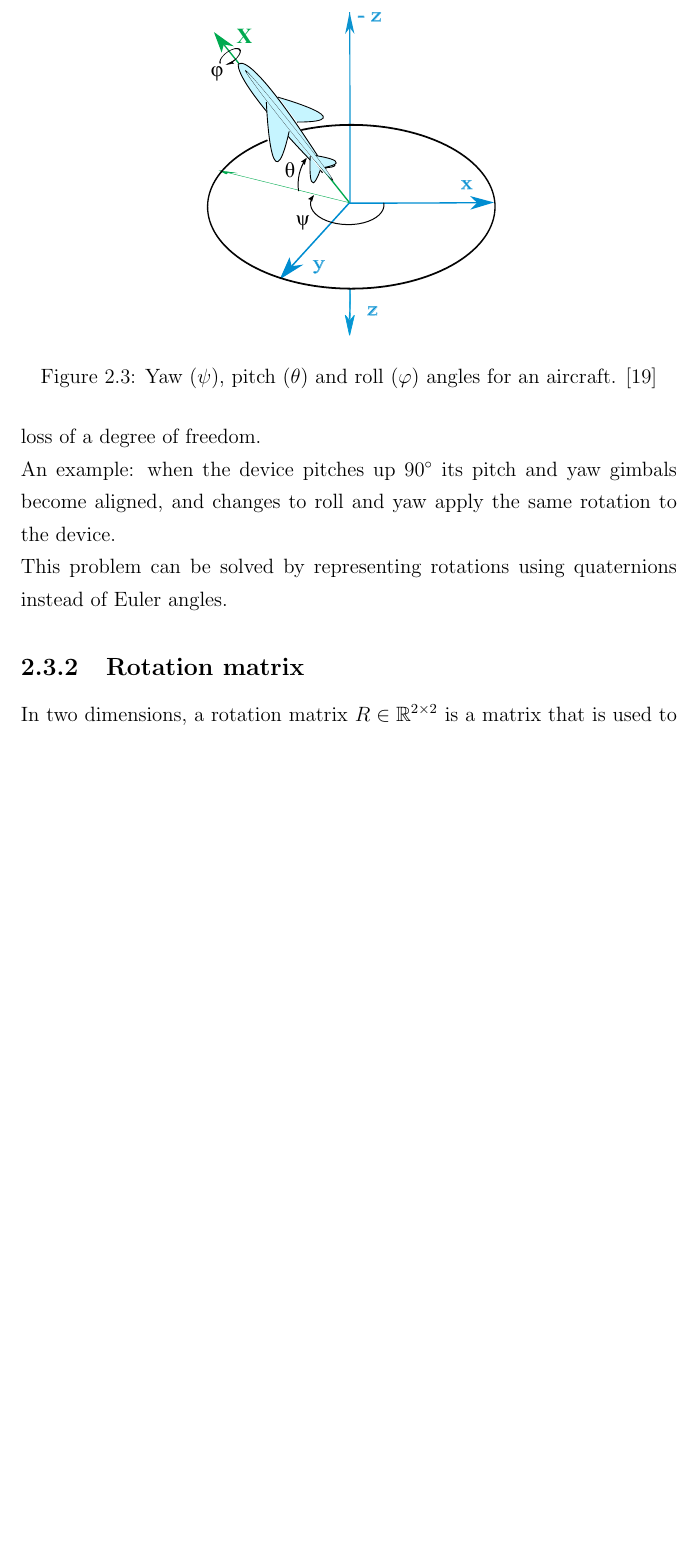
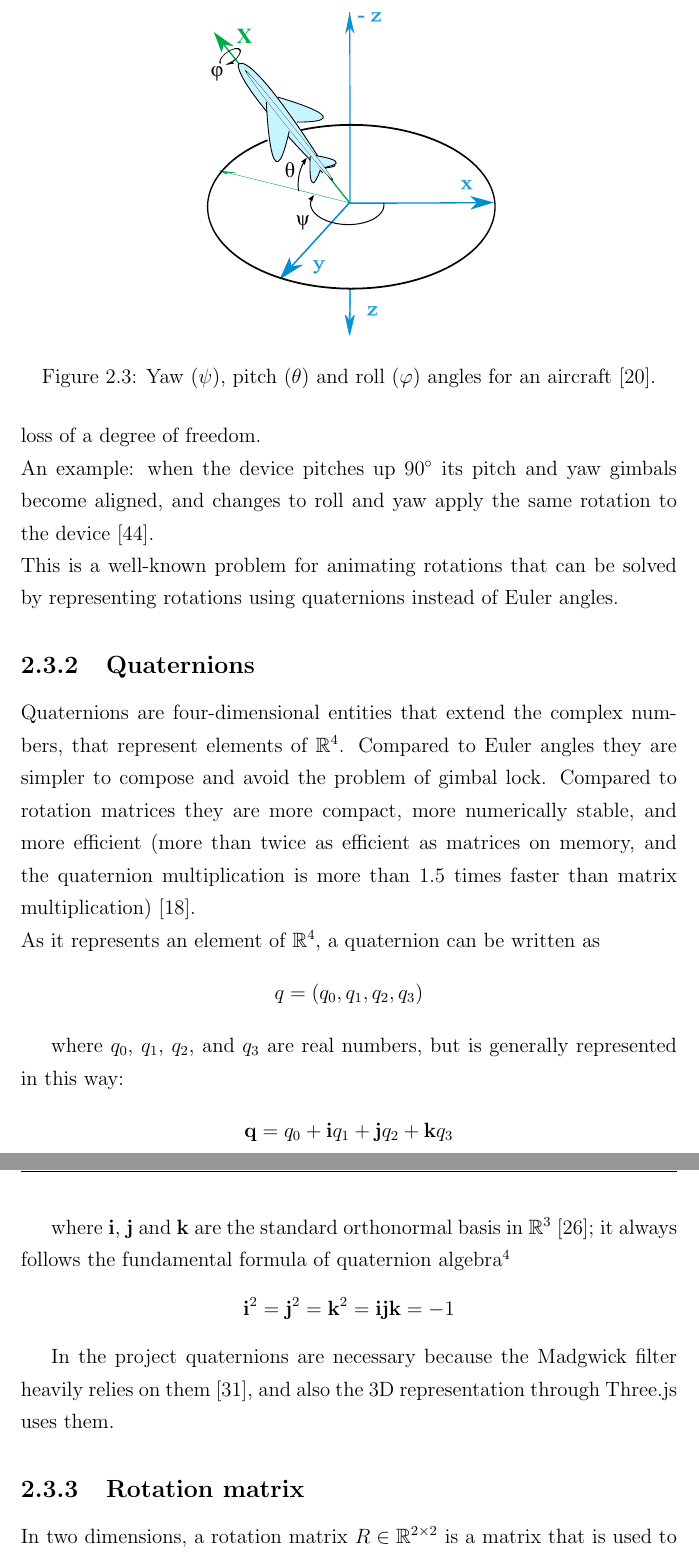
Before and after one commit to michelezoncheddu/bsc-thesis, a LaTeX thesis (thesis.tex, which reads resources/background.tex): part of page 10 of 27 before the commit and two parts of pages 10 and 11 of 28 after it, the two joined at a grey line, cut so that both start at the same text, the shorter picture padded with empty space. Compiled offline with pdfLaTeX.

Commit message:
Add quaternions

```diff
--- a/resources/background.tex
+++ b/resources/background.tex
@@ -60,13 +60,35 @@ If the rotation occurs about the axes of the original coordinate system, which r
 \begin{center}
 	\begin{figure}[ht]
 		\makebox[\textwidth]{\includegraphics[width=0.3\paperwidth]{img/plane.pdf}}
-		\caption{Yaw ($\psi$), pitch ($\theta$) and roll ($\varphi$) angles for an aircraft. \cite{WikimediaPlane}}
+		\caption{Yaw ($\psi$), pitch ($\theta$) and roll ($\varphi$) angles for an aircraft \cite{WikimediaPlane}.}
 	\end{figure}
 \end{center}
 
-All Euler angles share a problem called \textit{gimbal\footnote{A \textit{gimbal} is a pivoted support that allows the rotation of an object about a single axis. \cite{WikipediaGimbal}} lock\footnote{The word lock is misleading: no gimbal is restrained. \cite{WikipediaGimbalLock}}}, that occurs when the orientation of the sensor cannot be uniquely represented, and causes a loss of a degree of freedom.\\
-An example: when the device pitches up 90$^{\circ}$ its pitch and yaw gimbals become aligned, and changes to roll and yaw apply the same rotation to the device.\\
-This problem can be solved by representing rotations using quaternions instead of Euler angles.
+All Euler angles share a problem called \textit{gimbal\footnote{A \textit{gimbal} is a pivoted support that allows the rotation of an object about a single axis \cite{WikipediaGimbal}.} lock\footnote{The word lock is misleading: no gimbal is restrained \cite{WikipediaGimbalLock}.}}, that occurs when the orientation of the sensor cannot be uniquely represented, and causes a loss of a degree of freedom.\\
+An example: when the device pitches up 90$^{\circ}$ its pitch and yaw gimbals become aligned, and changes to roll and yaw apply the same rotation to the device \cite{Tit04}.\\
+This is a well-known problem for animating rotations that can be solved by representing rotations using quaternions instead of Euler angles.
+
+\subsection{Quaternions}
+Quaternions are four-dimensional entities that extend the complex numbers, that represent elements of $\mathbb{R}^4$. Compared to Euler angles they are simpler to compose and avoid the problem of gimbal lock. Compared to rotation matrices they are more compact, more numerically stable, and more efficient (more than twice as efficient as matrices on memory, and the quaternion multiplication is more than 1.5 times faster than matrix multiplication) \cite{Gol10}.\\
+As it represents an element of $\mathbb{R}^4$, a quaternion can be written as
+
+\begin{center}
+	$q = (q_0, q_1, q_2, q_3)$
+\end{center}
+
+where $q_0$, $q_1$, $q_2$, and $q_3$ are real numbers, but is generally represented in this way:
+
+\begin{center}
+	$\textbf{q} = q_0 + \textbf{i}q_1 + \textbf{j}q_2 + \textbf{k}q_3$
+\end{center}
+
+where \textbf{i}, \textbf{j} and \textbf{k} are the standard orthonormal basis in $\mathbb{R}^3$ \cite{Kui99}; it always follows the fundamental formula of quaternion algebra\footnote{On October 16, 1843, the inventor of the quaternions William Rowan Hamilton was taking a walk with his wife along the Broom Bridge, in Dublin, when in a flash of genius the concepts behind quaternions took shape in his mind, and he carved into the bridge the formula.}
+
+\begin{center}
+	$\textbf{i}^2 = \textbf{j}^2 = \textbf{k}^2 = \textbf{ijk} = -1$
+\end{center}
+
+In the project quaternions are necessary because the Madgwick filter heavily relies on them \cite{Mad10}, and also the 3D representation through Three.js uses them.
 
 \subsection{Rotation matrix}
 In two dimensions, a rotation matrix $R \in \mathbb R^{2 \times 2}$ is a matrix that is used to perform a rotation in Euclidean space. Given a vector $\vec u \in \mathbb R^2$ and an angle $\theta \in \mathbb R$, the vector $\vec u$ rotated through an angle $\theta$ can be written as $R(\theta) \vec u$.\\
```
Also changed, not shown: references/bibliography.bib (+27 -0 lines), resources/development.tex (+1 -1 lines), resources/background.tex (3 more changed lines).
